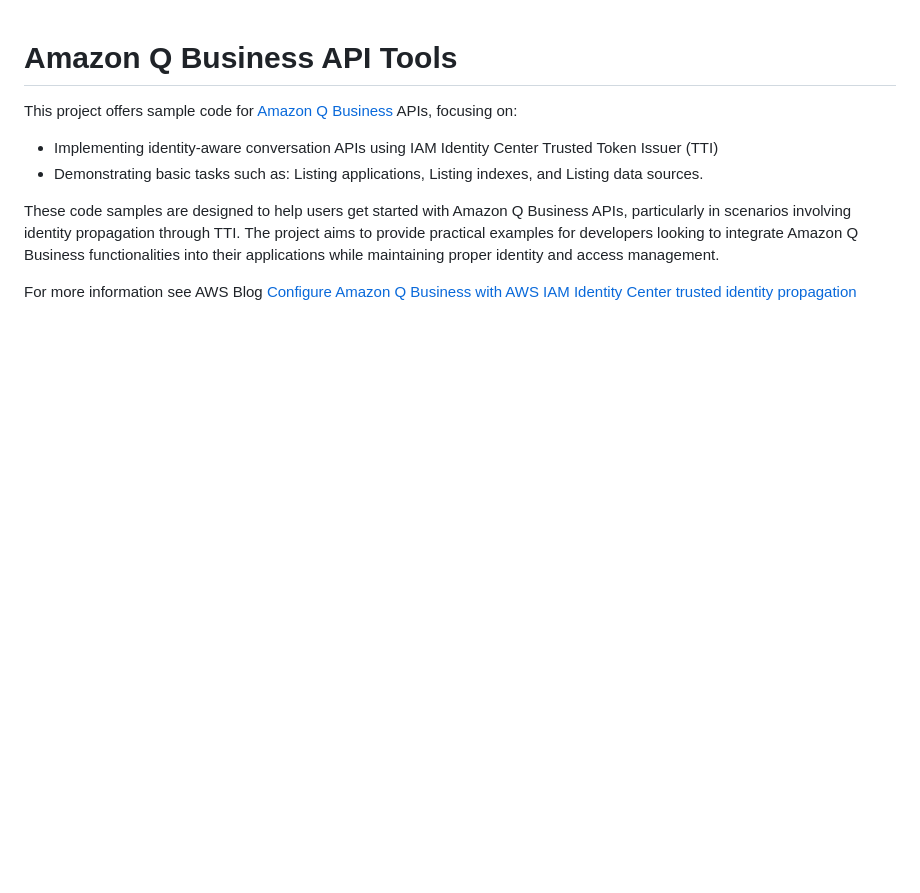
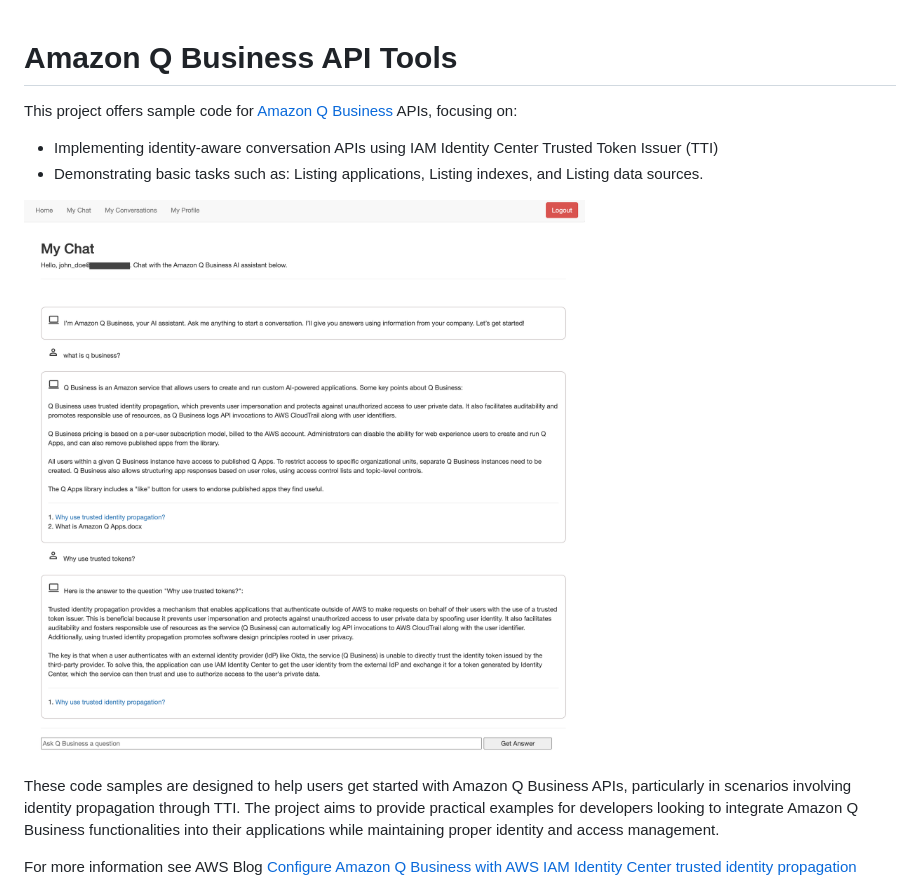
Before and after one commit to aws-samples/configuring-qbusiness-with-idc-tti, a Markdown page: README.md, the part around the change. Drawn GitHub-style; pictures changed too: docs/images/my-chat.png (added); blank space fills up the shorter version.

Commit message:
Added Chat UX

```diff
--- a/README.md
+++ b/README.md
@@ -3,6 +3,8 @@
 This project offers sample code for [Amazon Q Business](https://console.aws.amazon.com/amazonq/home) APIs, focusing on:
 * Implementing identity-aware conversation APIs using IAM Identity Center Trusted Token Issuer (TTI)
 * Demonstrating basic tasks such as: Listing applications, Listing indexes, and Listing data sources.
+
+![my-chat](/docs/images/my-chat.png)
 
 These code samples are designed to help users get started with Amazon Q Business APIs, particularly in scenarios involving identity propagation through TTI. The project aims to provide practical examples for developers looking to integrate Amazon Q Business functionalities into their applications while maintaining proper identity and access management.
 
```
Also changed, not shown: 8 other files.
